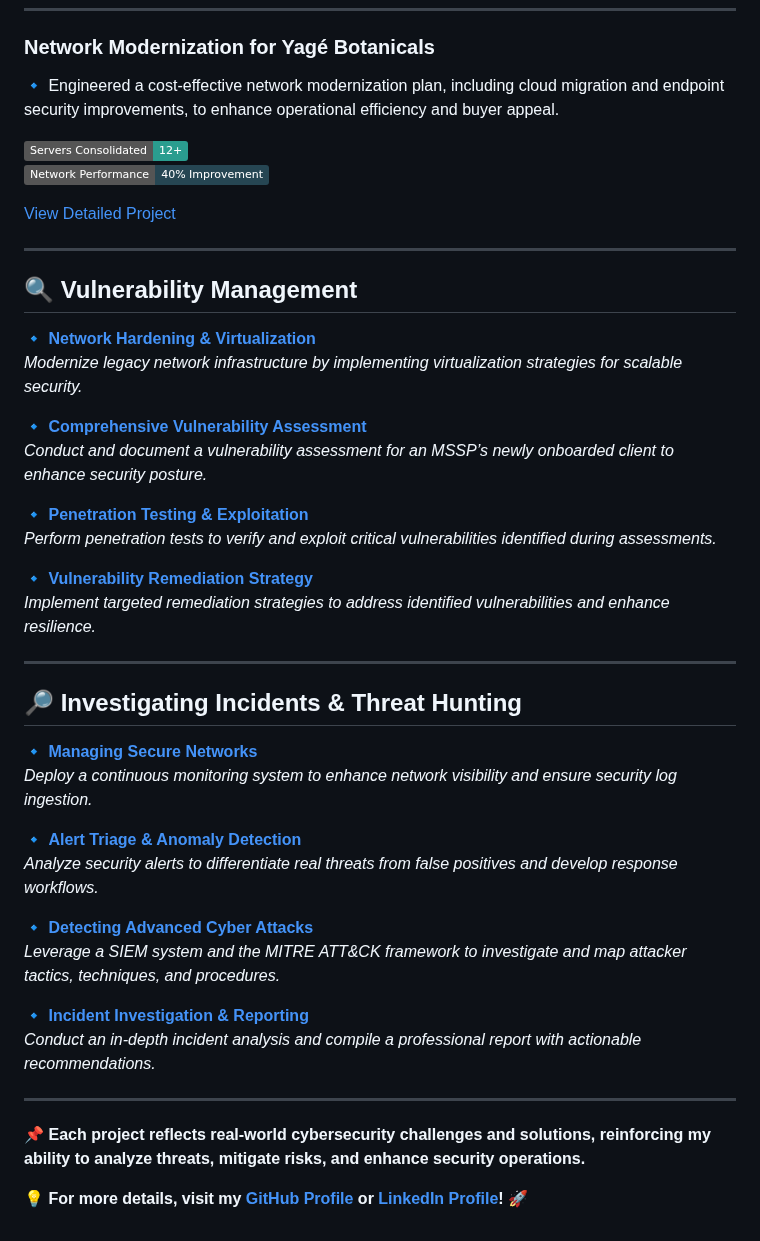
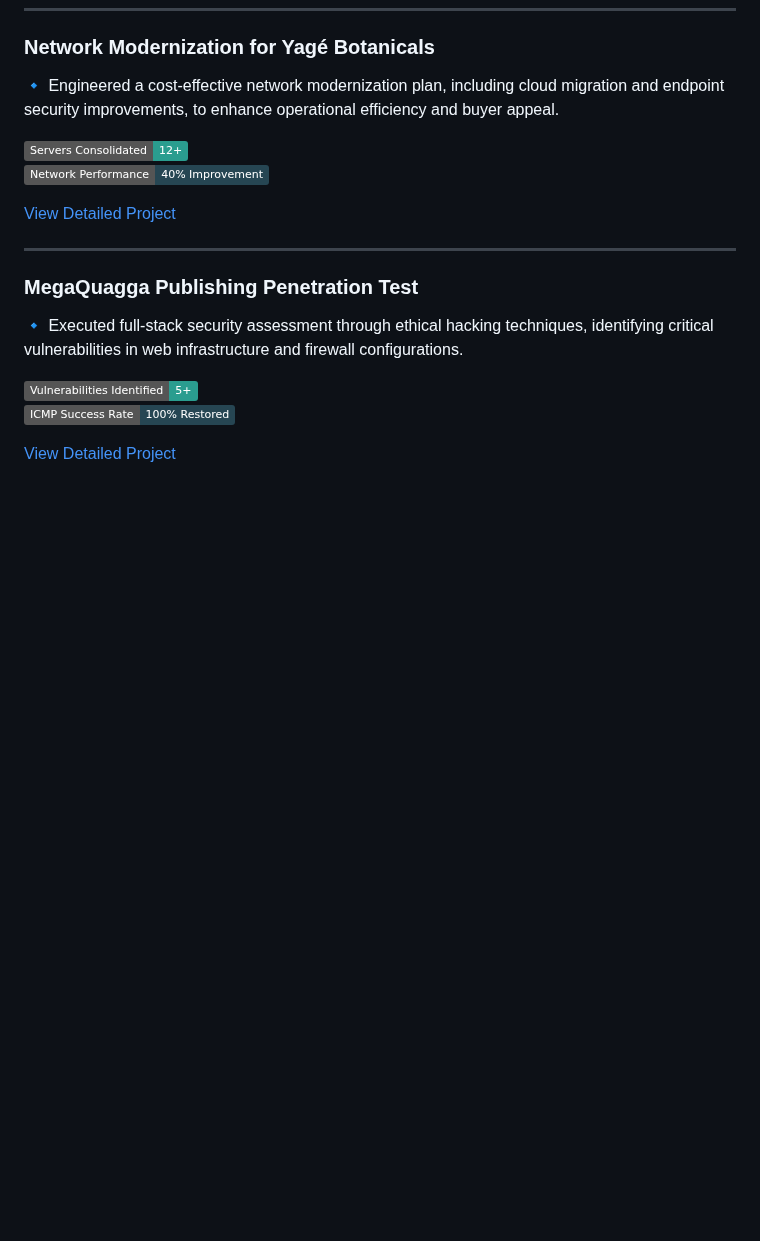
Before and after one commit to EnoMada/EnoMada, a Markdown page: projects.md, the part around the change. Drawn GitHub-style; badges without logos; blank space fills up the shorter version.

```diff
--- a/projects.md
+++ b/projects.md
@@ -57,36 +57,12 @@ This page showcases key projects from my cybersecurity training, demonstrating e
 [View Detailed Project](projects/network_hardening_Yage_Botanicals.md)
 
 ---
-## **🔍 Vulnerability Management**
-🔹 **[Network Hardening & Virtualization](vulnerability-network-hardening.md)**
-*Modernize legacy network infrastructure by implementing virtualization strategies for scalable security.*
 
-🔹 **[Comprehensive Vulnerability Assessment](vulnerability-assessment.md)**
-*Conduct and document a vulnerability assessment for an MSSP’s newly onboarded client to enhance security posture.*
+### MegaQuagga Publishing Penetration Test
 
-🔹 **[Penetration Testing & Exploitation](vulnerability-exploitation.md)**
-*Perform penetration tests to verify and exploit critical vulnerabilities identified during assessments.*
+🔹 Executed full-stack security assessment through ethical hacking techniques, identifying critical vulnerabilities in web infrastructure and firewall configurations.
 
-🔹 **[Vulnerability Remediation Strategy](vulnerability-remediation.md)**
-*Implement targeted remediation strategies to address identified vulnerabilities and enhance resilience.*
+![Metrics](https://img.shields.io/badge/Vulnerabilities%20Identified-5+-2A9D8F)
+![Metrics](https://img.shields.io/badge/ICMP%20Success%20Rate-100%25%20Restored-264653)
 
----
-
-## **🔎 Investigating Incidents & Threat Hunting**
-🔹 **[Managing Secure Networks](investigating-managing-networks.md)**
-*Deploy a continuous monitoring system to enhance network visibility and ensure security log ingestion.*
-
-🔹 **[Alert Triage & Anomaly Detection](investigating-alerts.md)**
-*Analyze security alerts to differentiate real threats from false positives and develop response workflows.*
-
-🔹 **[Detecting Advanced Cyber Attacks](investigating-detecting-attacks.md)**
-*Leverage a SIEM system and the MITRE ATT&CK framework to investigate and map attacker tactics, techniques, and procedures.*
-
-🔹 **[Incident Investigation & Reporting](investigating-incidents.md)**
-*Conduct an in-depth incident analysis and compile a professional report with actionable recommendations.*
-
----
-
-📌 **Each project reflects real-world cybersecurity challenges and solutions, reinforcing my ability to analyze threats, mitigate risks, and enhance security operations.**
-
-💡 **For more details, visit my [GitHub Profile](https://github.com/EnoMada) or [LinkedIn Profile](https://www.linkedin.com/in/kylesportfolio/)!** 🚀
+[View Detailed Project](projects/Megaquagga_pentesting_report_preparation.md)
```
